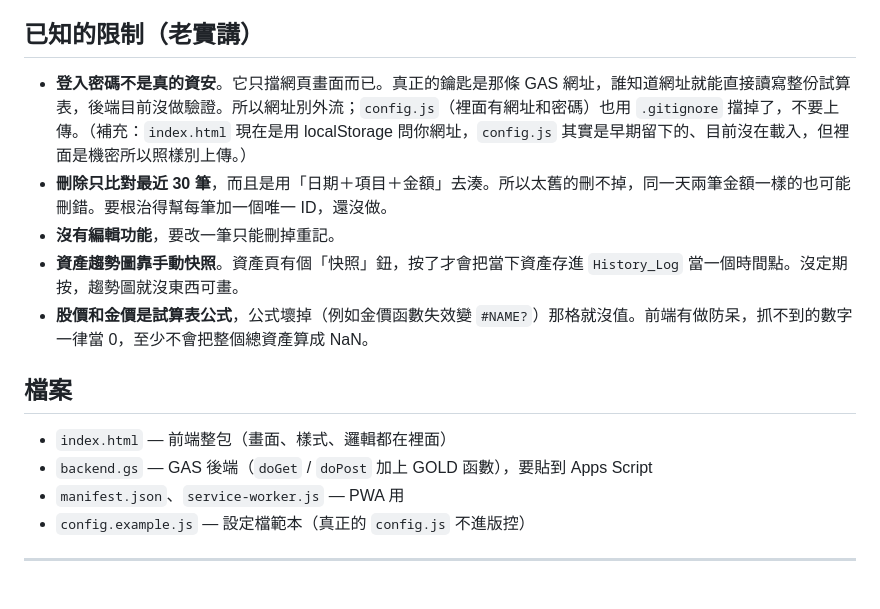
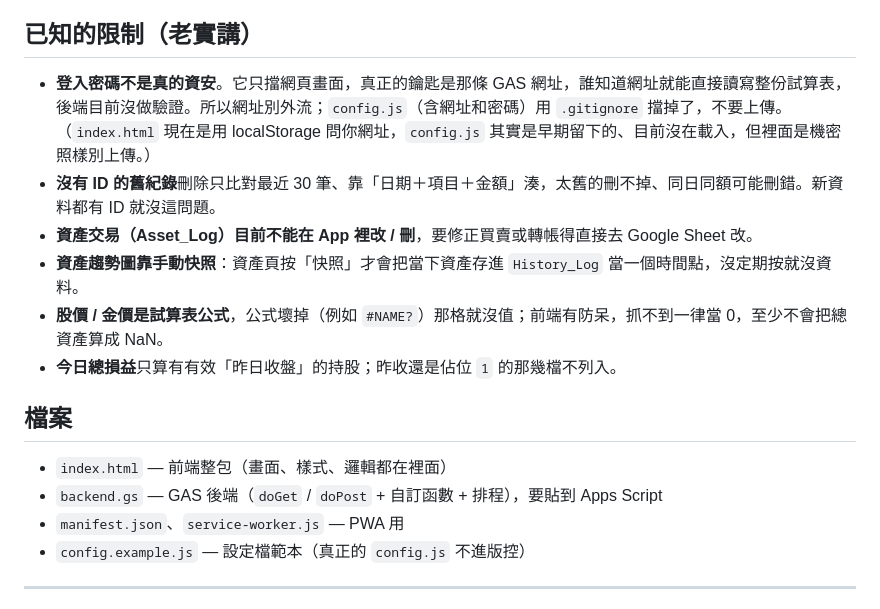
Before and after one commit to PeterDeJin/life-dashboard, a Markdown page: README.md, the part around one of its changes. Drawn GitHub-style.

```diff
--- a/README.md
+++ b/README.md
@@ -81,16 +115,17 @@ A 欄的字只要「包含」關鍵字就抓得到（含「目標」或「桶金
 
 ## 已知的限制（老實講）
 
-- **登入密碼不是真的資安**。它只擋網頁畫面而已。真正的鑰匙是那條 GAS 網址，誰知道網址就能直接讀寫整份試算表，後端目前沒做驗證。所以網址別外流；`config.js`（裡面有網址和密碼）也用 `.gitignore` 擋掉了，不要上傳。（補充：`index.html` 現在是用 localStorage 問你網址，`config.js` 其實是早期留下的、目前沒在載入，但裡面是機密所以照樣別上傳。）
-- **刪除只比對最近 30 筆**，而且是用「日期＋項目＋金額」去湊。所以太舊的刪不掉，同一天兩筆金額一樣的也可能刪錯。要根治得幫每筆加一個唯一 ID，還沒做。
-- **沒有編輯功能**，要改一筆只能刪掉重記。
-- **資產趨勢圖靠手動快照**。資產頁有個「快照」鈕，按了才會把當下資產存進 `History_Log` 當一個時間點。沒定期按，趨勢圖就沒東西可畫。
-- **股價和金價是試算表公式**，公式壞掉（例如金價函數失效變 `#NAME?`）那格就沒值。前端有做防呆，抓不到的數字一律當 0，至少不會把整個總資產算成 NaN。
+- **登入密碼不是真的資安**。它只擋網頁畫面，真正的鑰匙是那條 GAS 網址，誰知道網址就能直接讀寫整份試算表，後端目前沒做驗證。所以網址別外流；`config.js`（含網址和密碼）用 `.gitignore` 擋掉了，不要上傳。（`index.html` 現在是用 localStorage 問你網址，`config.js` 其實是早期留下的、目前沒在載入，但裡面是機密照樣別上傳。）
+- **沒有 ID 的舊紀錄**刪除只比對最近 30 筆、靠「日期＋項目＋金額」湊，太舊的刪不掉、同日同額可能刪錯。新資料都有 ID 就沒這問題。
+- **資產交易（Asset_Log）目前不能在 App 裡改 / 刪**，要修正買賣或轉帳得直接去 Google Sheet 改。
+- **資產趨勢圖靠手動快照**：資產頁按「快照」才會把當下資產存進 `History_Log` 當一個時間點，沒定期按就沒資料。
+- **股價 / 金價是試算表公式**，公式壞掉（例如 `#NAME?`）那格就沒值；前端有防呆，抓不到一律當 0，至少不會把總資產算成 NaN。
+- **今日總損益**只算有有效「昨日收盤」的持股；昨收還是佔位 `1` 的那幾檔不列入。
 
 ## 檔案
 
 - `index.html` — 前端整包（畫面、樣式、邏輯都在裡面）
-- `backend.gs` — GAS 後端（`doGet` / `doPost` 加上 GOLD 函數），要貼到 Apps Script
+- `backend.gs` — GAS 後端（`doGet` / `doPost` + 自訂函數 + 排程），要貼到 Apps Script
 - `manifest.json`、`service-worker.js` — PWA 用
 - `config.example.js` — 設定檔範本（真正的 `config.js` 不進版控）
 
```
Also changed, not shown: other parts of README.md (+71 -37 lines).
